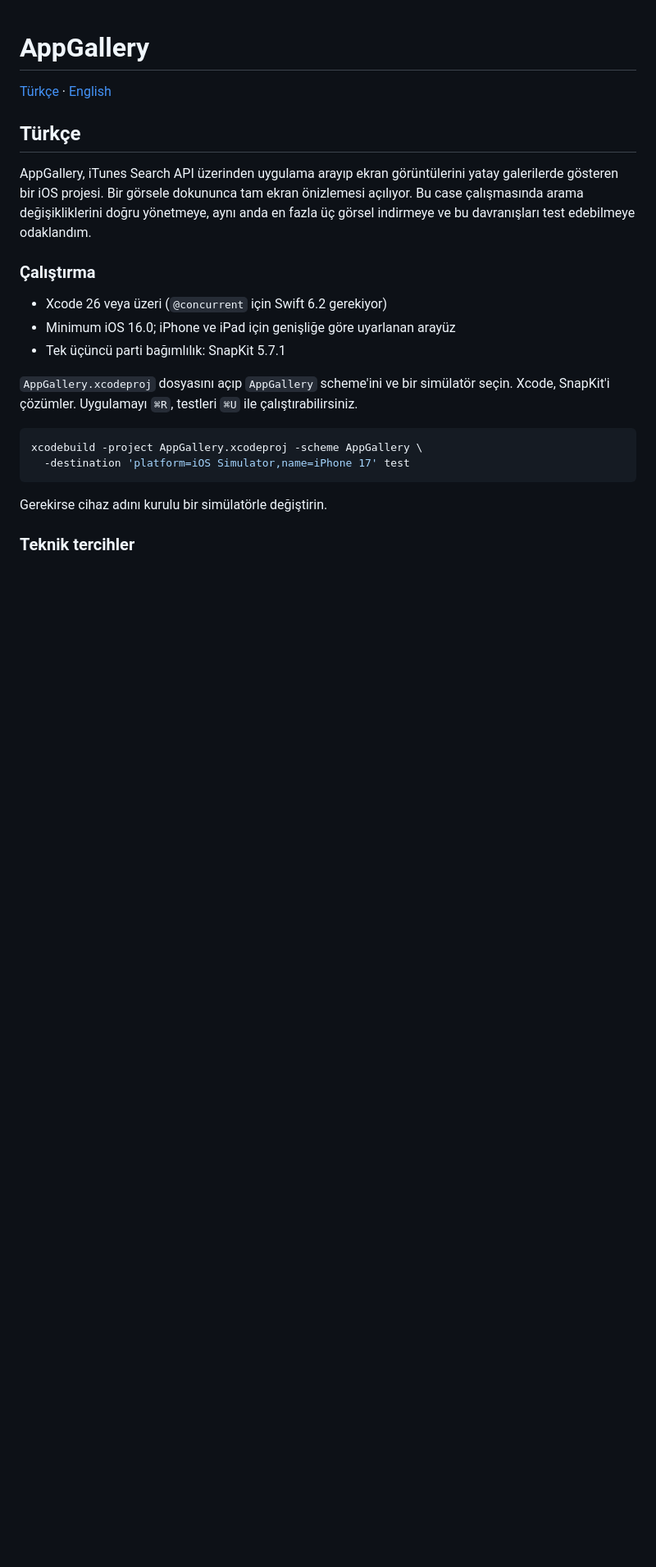
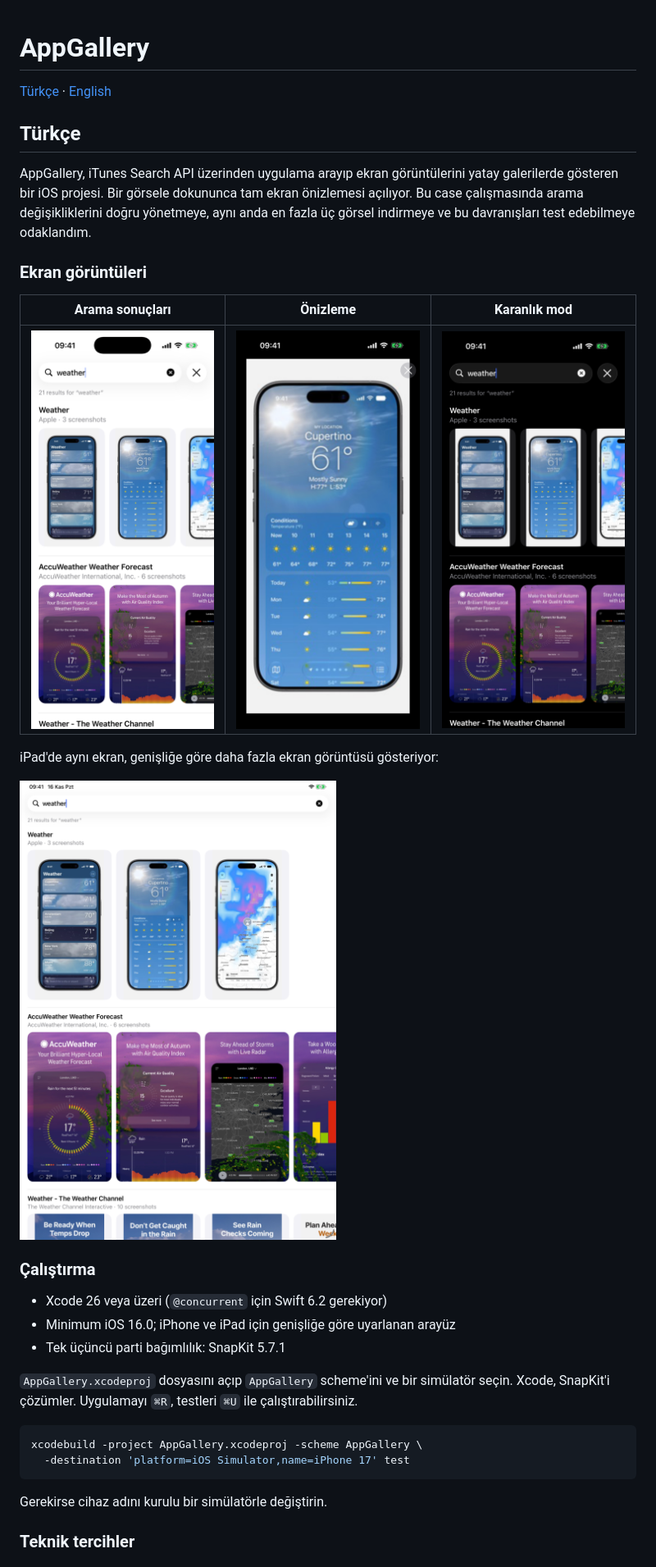
Before and after one commit to ecemakcay/AppGallery, a Markdown page: README.md, the part around one of its changes. Shown at 82% size. GitHub-like rendering; pictures changed too: docs/screenshots/ipad-results.png (added), docs/screenshots/iphone-dark.png (added), docs/screenshots/iphone-preview.png (added); blank space fills up the shorter version.

```diff
--- a/README.md
+++ b/README.md
@@ -6,6 +6,16 @@
 ## Türkçe
 
 AppGallery, iTunes Search API üzerinden uygulama arayıp ekran görüntülerini yatay galerilerde gösteren bir iOS projesi. Bir görsele dokununca tam ekran önizlemesi açılıyor. Bu case çalışmasında arama değişikliklerini doğru yönetmeye, aynı anda en fazla üç görsel indirmeye ve bu davranışları test edebilmeye odaklandım.
+
+### Ekran görüntüleri
+
+| Arama sonuçları | Önizleme | Karanlık mod |
+|:---:|:---:|:---:|
+| <img src="docs/screenshots/iphone-results.png" width="230" alt="iPhone'da arama sonuçları"> | <img src="docs/screenshots/iphone-preview.png" width="230" alt="Tam ekran önizleme"> | <img src="docs/screenshots/iphone-dark.png" width="230" alt="Karanlık modda arama sonuçları"> |
+
+iPad'de aynı ekran, genişliğe göre daha fazla ekran görüntüsü gösteriyor:
+
+<img src="docs/screenshots/ipad-results.png" width="620" alt="iPad'de arama sonuçları">
 
 ### Çalıştırma
 
```
Also changed, not shown: other parts of README.md (+12 -18 lines).
